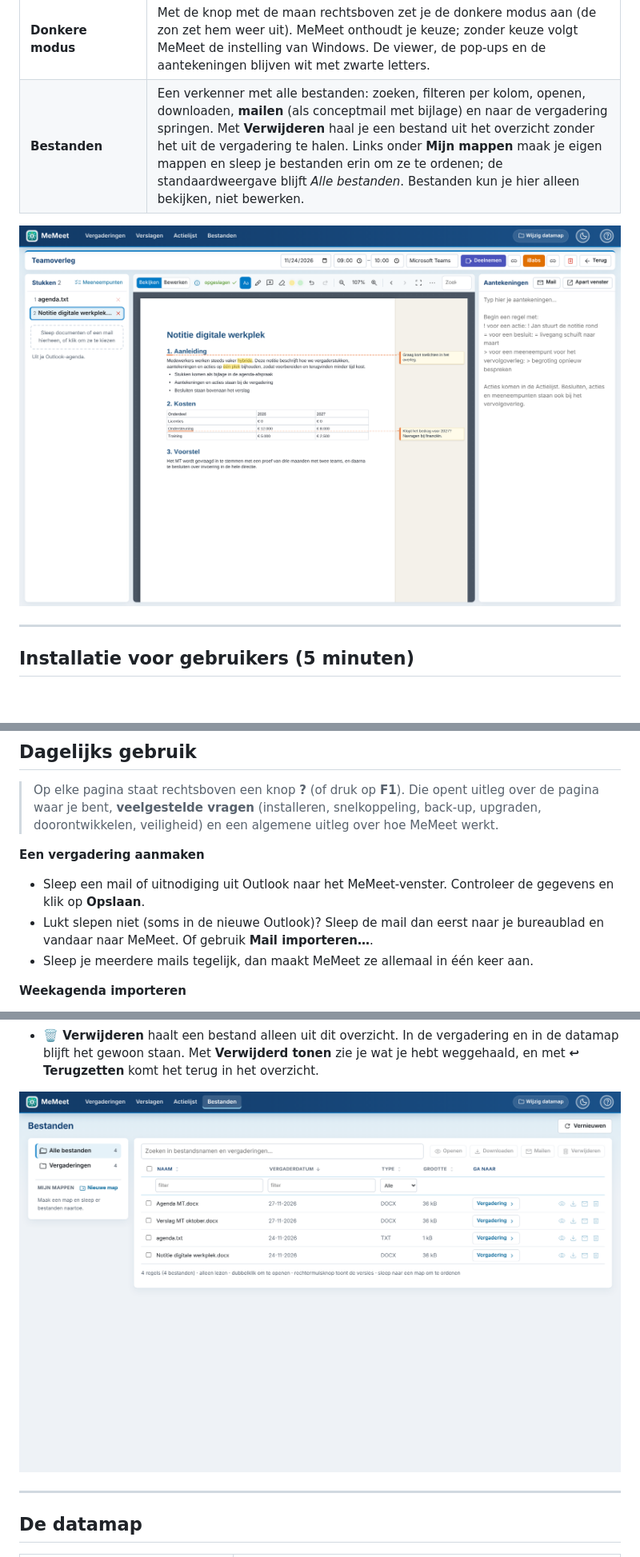
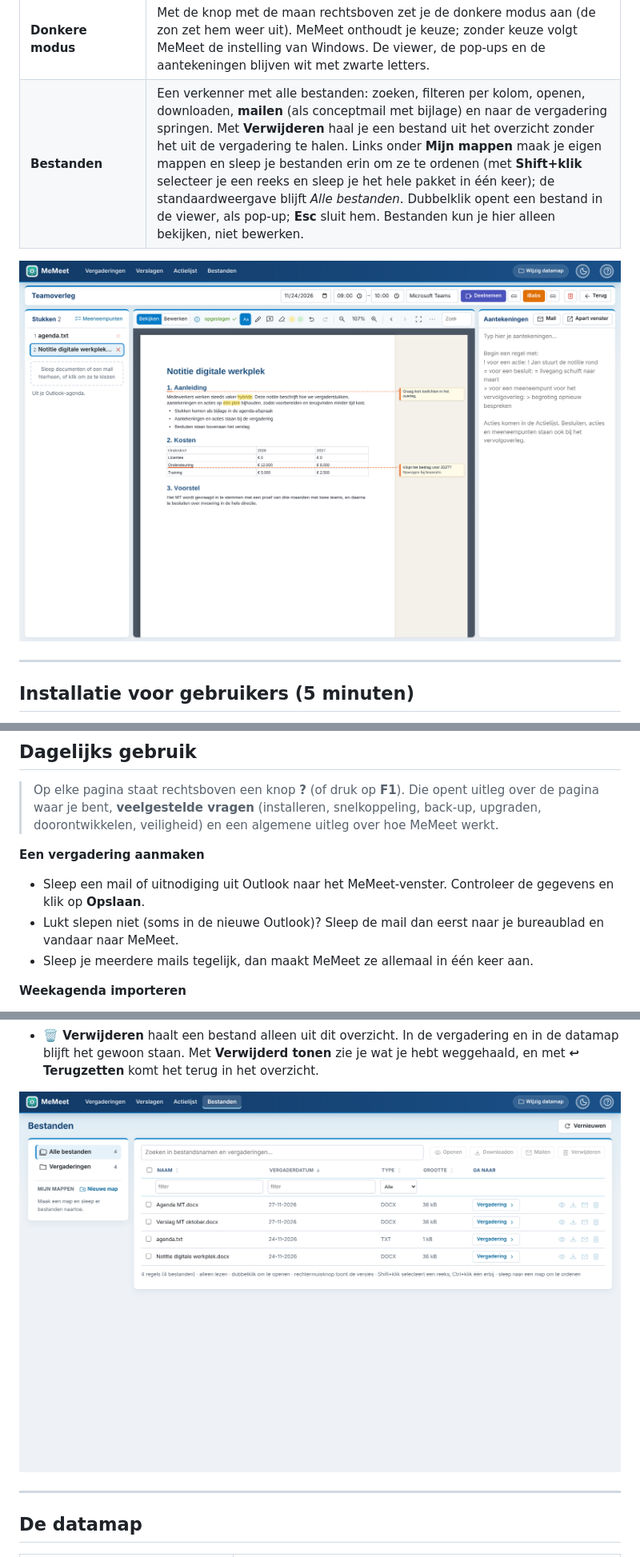
Before and after one commit to oss-aigp/memeet, a Markdown page: README.md, 3 parts joined by grey strips. Shown at 80% size. GitHub-like rendering; pictures changed too: docs/bestanden.png, docs/viewer.png; blank space fills up the shorter version.

```diff
--- a/README.md
+++ b/README.md
@@ -63,7 +63,7 @@ De uitleg staat in beeld; er wordt niet gesproken. Onder de instructiefilm staat
 | **Actielijst** | Alle acties (uit vergaderingen en losse acties die je zelf toevoegt) met de vergaderdatum. Je kunt acties bewerken, afvinken en van de lijst halen (de regel blijft in de aantekeningen staan). Je kunt een begindatum opgeven en **snoozen** naar morgen, overmorgen, volgende week of een datum die je kiest. Sleep je een **mail** naar de Actielijst, dan wordt het onderwerp een actie; een klik erop toont de mail en de bijlagen. |
 | **Vervolgoverleg** | Heeft een vergadering een eerdere vergadering met dezelfde titel, dan staan de **besluiten, acties en meeneempunten van de vorige keer** klaar onder **📋 Meeneempunten**, als popup. Op het tabblad **Verslagen** staat dat overzicht bij elk verslag. |
 | **Donkere modus** | Met de knop met de maan rechtsboven zet je de donkere modus aan (de zon zet hem weer uit). MeMeet onthoudt je keuze; zonder keuze volgt MeMeet de instelling van Windows. De viewer, de pop-ups en de aantekeningen blijven wit met zwarte letters. |
-| **Bestanden** | Een verkenner met alle bestanden: zoeken, filteren per kolom, openen, downloaden, **mailen** (als conceptmail met bijlage) en naar de vergadering springen. Met **Verwijderen** haal je een bestand uit het overzicht zonder het uit de vergadering te halen. Links onder **Mijn mappen** maak je eigen mappen en sleep je bestanden erin om ze te ordenen; de standaardweergave blijft *Alle bestanden*. Bestanden kun je hier alleen bekijken, niet bewerken. | Hetzelfde bestand in een ander formaat of een vorige versie (PDF-versie, *(oorspronkelijk)*) staat op één regel; klik met de **rechtermuisknop** (of op *versies*) om alle versies te zien, elk met een eigen download- en mailknop. Aantekeningen, de actielijst en originele mails staan niet in dit overzicht: die vind je in de tabbladen Verslagen en Actielijst en in de vergadering zelf.
+| **Bestanden** | Een verkenner met alle bestanden: zoeken, filteren per kolom, openen, downloaden, **mailen** (als conceptmail met bijlage) en naar de vergadering springen. Met **Verwijderen** haal je een bestand uit het overzicht zonder het uit de vergadering te halen. Links onder **Mijn mappen** maak je eigen mappen en sleep je bestanden erin om ze te ordenen (met **Shift+klik** selecteer je een reeks en sleep je het hele pakket in één keer); de standaardweergave blijft *Alle bestanden*. Dubbelklik opent een bestand in de viewer, als pop-up; **Esc** sluit hem. Bestanden kun je hier alleen bekijken, niet bewerken. | Hetzelfde bestand in een ander formaat of een vorige versie (PDF-versie, *(oorspronkelijk)*) staat op één regel; klik met de **rechtermuisknop** (of op *versies*) om alle versies te zien, elk met een eigen download- en mailknop. Aantekeningen, de actielijst en originele mails staan niet in dit overzicht: die vind je in de tabbladen Verslagen en Actielijst en in de vergadering zelf.
 
 <p align="center"><img src="docs/viewer.png" width="760" alt="Viewer met markeringen en opmerkingen in de marge"></p>
 
@@ -152,7 +152,7 @@ Doordat het doel een programma is (`explorer.exe`) en niet het HTML-bestand zelf
 
 **Een vergadering aanmaken**
 - Sleep een mail of uitnodiging uit Outlook naar het MeMeet-venster. Controleer de gegevens en klik op **Opslaan**.
-- Lukt slepen niet (soms in de nieuwe Outlook)? Sleep de mail dan eerst naar je bureaublad en vandaar naar MeMeet. Of gebruik **Mail importeren…**.
+- Lukt slepen niet (soms in de nieuwe Outlook)? Sleep de mail dan eerst naar je bureaublad en vandaar naar MeMeet.
 - Sleep je meerdere mails tegelijk, dan maakt MeMeet ze allemaal in één keer aan.
 
 **Weekagenda importeren**
```
Also changed, not shown: other parts of README.md (+1 -1 lines), 9 other files.
